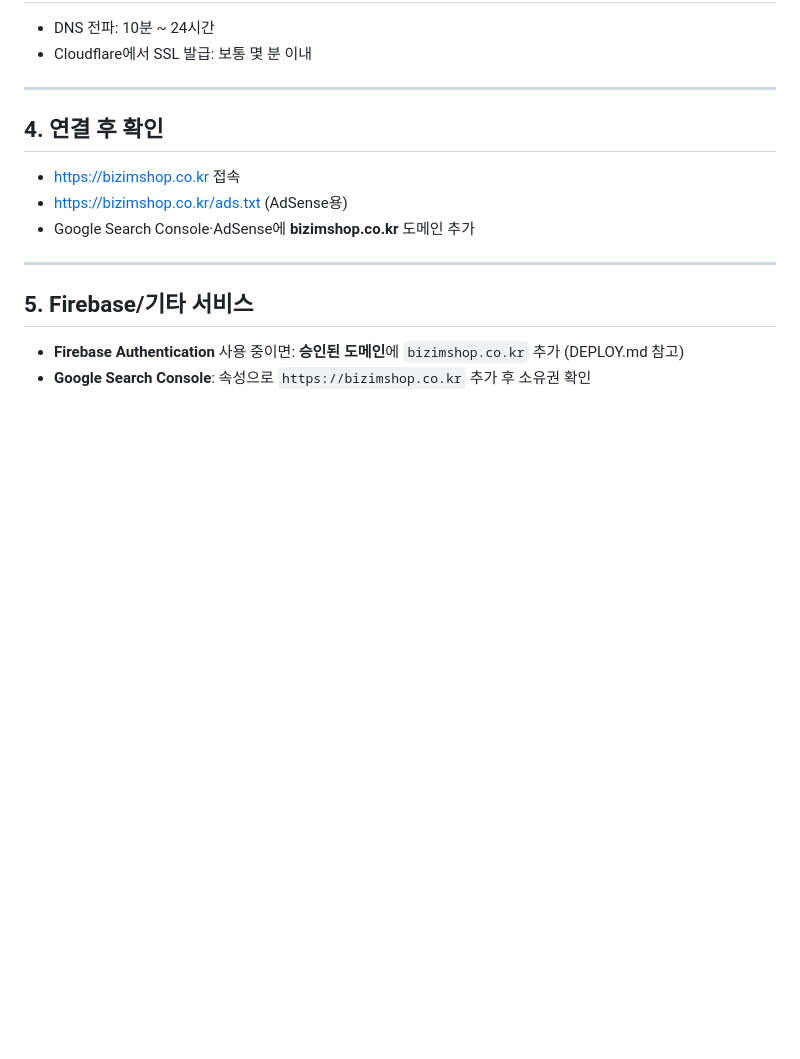
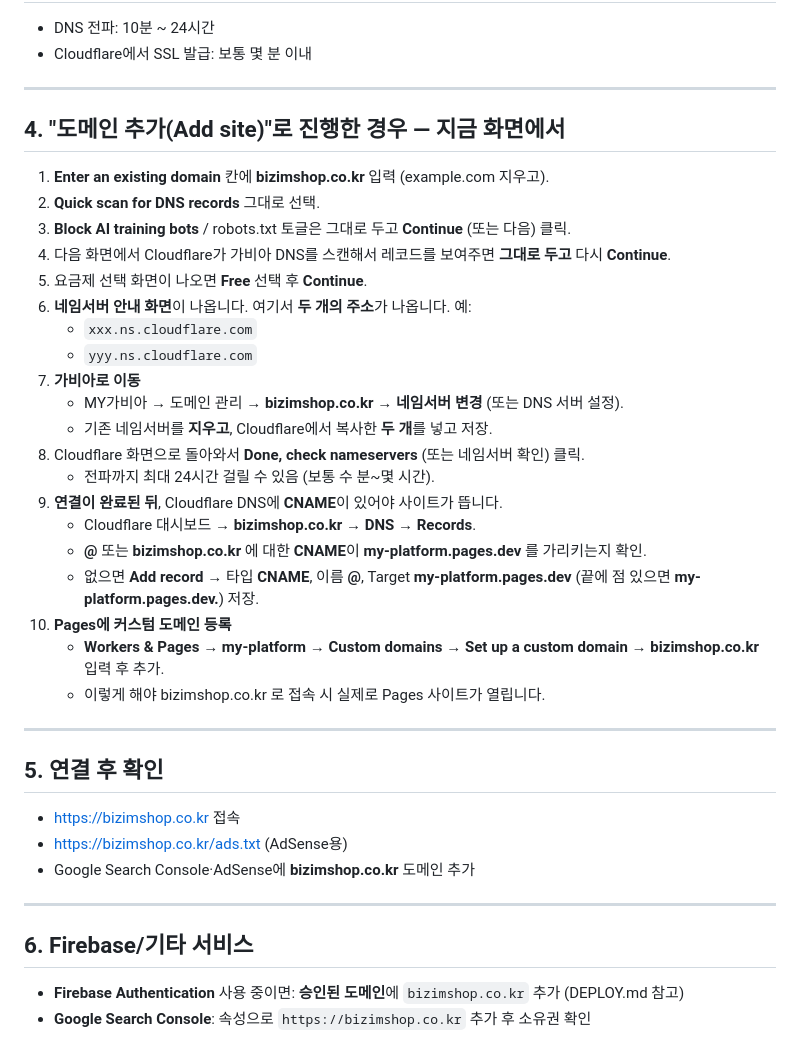
Before and after one commit to leesk0130-byte/my-platform, a Markdown page: DOMAIN-SETUP.md, the part around the change. Rendered like a GitHub page; blank space fills up the shorter version.

Commit message:
Add site(?꾨찓??異붽?) 吏꾪뻾 ???④퀎蹂??덈궡 異붽?

```diff
--- a/DOMAIN-SETUP.md
+++ b/DOMAIN-SETUP.md
@@ -68,7 +68,32 @@
 
 ---
 
-## 4. 연결 후 확인
+## 4. "도메인 추가(Add site)"로 진행한 경우 — 지금 화면에서
+
+1. **Enter an existing domain** 칸에 **bizimshop.co.kr** 입력 (example.com 지우고).
+2. **Quick scan for DNS records** 그대로 선택.
+3. **Block AI training bots** / robots.txt 토글은 그대로 두고 **Continue** (또는 다음) 클릭.
+4. 다음 화면에서 Cloudflare가 가비아 DNS를 스캔해서 레코드를 보여주면 **그대로 두고** 다시 **Continue**.
+5. 요금제 선택 화면이 나오면 **Free** 선택 후 **Continue**.
+6. **네임서버 안내 화면**이 나옵니다. 여기서 **두 개의 주소**가 나옵니다. 예:
+   - `xxx.ns.cloudflare.com`
+   - `yyy.ns.cloudflare.com`
+7. **가비아로 이동**
+   - MY가비아 → 도메인 관리 → **bizimshop.co.kr** → **네임서버 변경** (또는 DNS 서버 설정).
+   - 기존 네임서버를 **지우고**, Cloudflare에서 복사한 **두 개**를 넣고 저장.
+8. Cloudflare 화면으로 돌아와서 **Done, check nameservers** (또는 네임서버 확인) 클릭.
+   - 전파까지 최대 24시간 걸릴 수 있음 (보통 수 분~몇 시간).
+9. **연결이 완료된 뒤**, Cloudflare DNS에 **CNAME**이 있어야 사이트가 뜹니다.
+   - Cloudflare 대시보드 → **bizimshop.co.kr** → **DNS** → **Records**.
+   - **@** 또는 **bizimshop.co.kr** 에 대한 **CNAME**이 **my-platform.pages.dev** 를 가리키는지 확인.
+   - 없으면 **Add record** → 타입 **CNAME**, 이름 **@**, Target **my-platform.pages.dev** (끝에 점 있으면 **my-platform.pages.dev.**) 저장.
+10. **Pages에 커스텀 도메인 등록**
+    - **Workers & Pages** → **my-platform** → **Custom domains** → **Set up a custom domain** → **bizimshop.co.kr** 입력 후 추가.
+    - 이렇게 해야 bizimshop.co.kr 로 접속 시 실제로 Pages 사이트가 열립니다.
+
+---
+
+## 5. 연결 후 확인
 
 - https://bizimshop.co.kr 접속
 - https://bizimshop.co.kr/ads.txt (AdSense용)
@@ -76,7 +101,7 @@
 
 ---
 
-## 5. Firebase/기타 서비스
+## 6. Firebase/기타 서비스
 
 - **Firebase Authentication** 사용 중이면: **승인된 도메인**에 `bizimshop.co.kr` 추가 (DEPLOY.md 참고)
 - **Google Search Console**: 속성으로 `https://bizimshop.co.kr` 추가 후 소유권 확인
```
